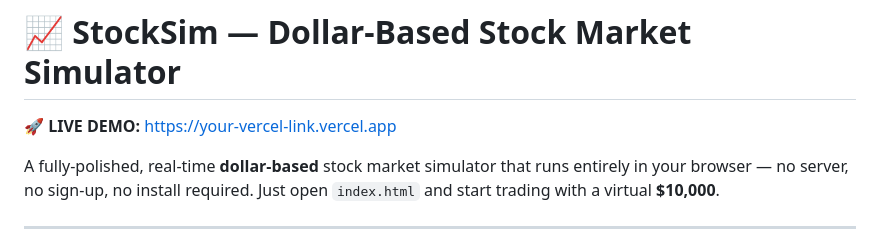
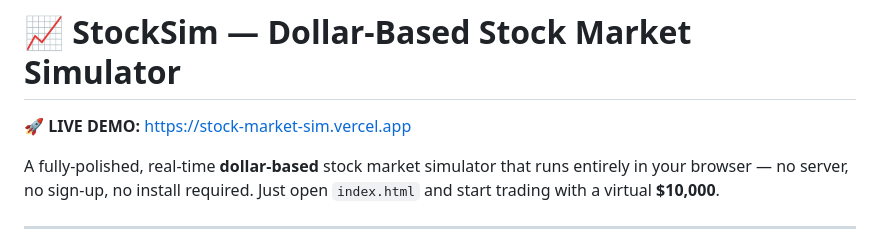
Before and after one commit to gabriel18278172/Stock-market-simulator, a Markdown page: README.md, the part around the change. Drawn GitHub-style.

```diff
--- a/README.md
+++ b/README.md
@@ -1,6 +1,6 @@
 # 📈 StockSim — Dollar-Based Stock Market Simulator
 
-🚀 **LIVE DEMO:** [https://your-vercel-link.vercel.app](https://stock-market-simulator-two.vercel.app)
+🚀 **LIVE DEMO:** [https://stock-market-sim.vercel.app](https://stock-market-simulator-two.vercel.app)
 
 A fully-polished, real-time **dollar-based** stock market simulator that runs entirely in your browser — no server, no sign-up, no install required. Just open `index.html` and start trading with a virtual **$10,000**.
 
```
